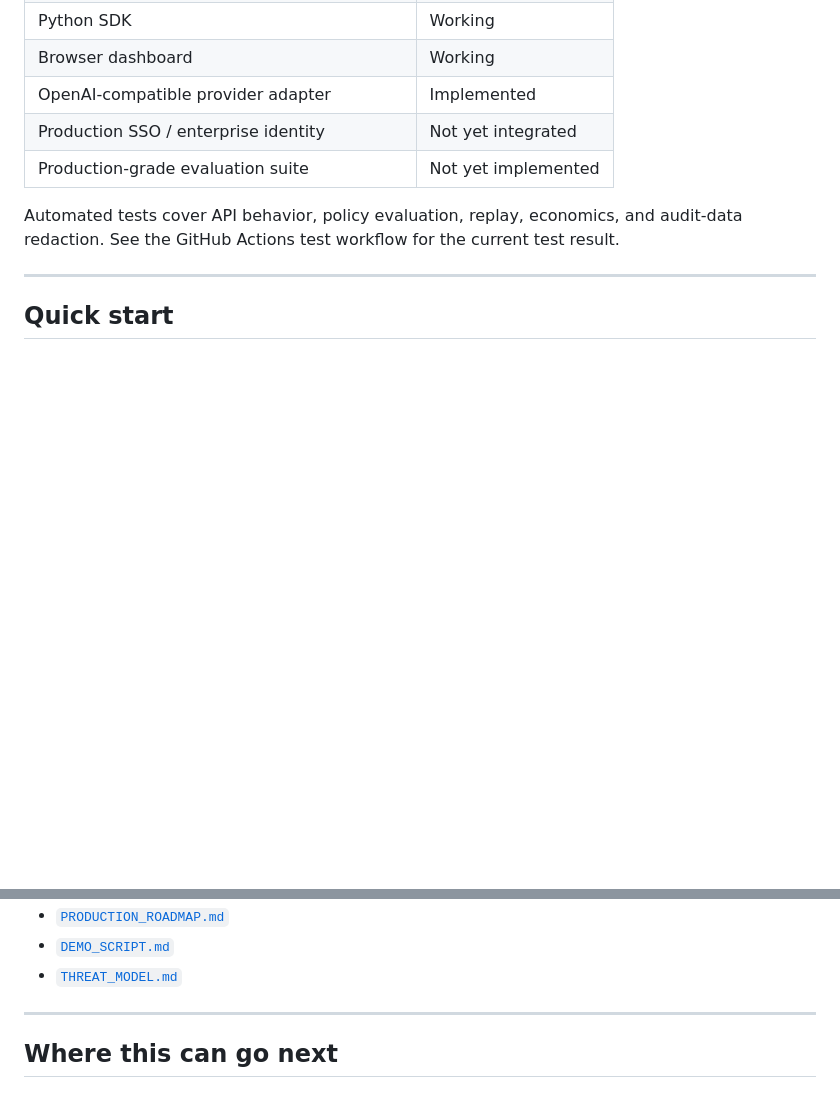
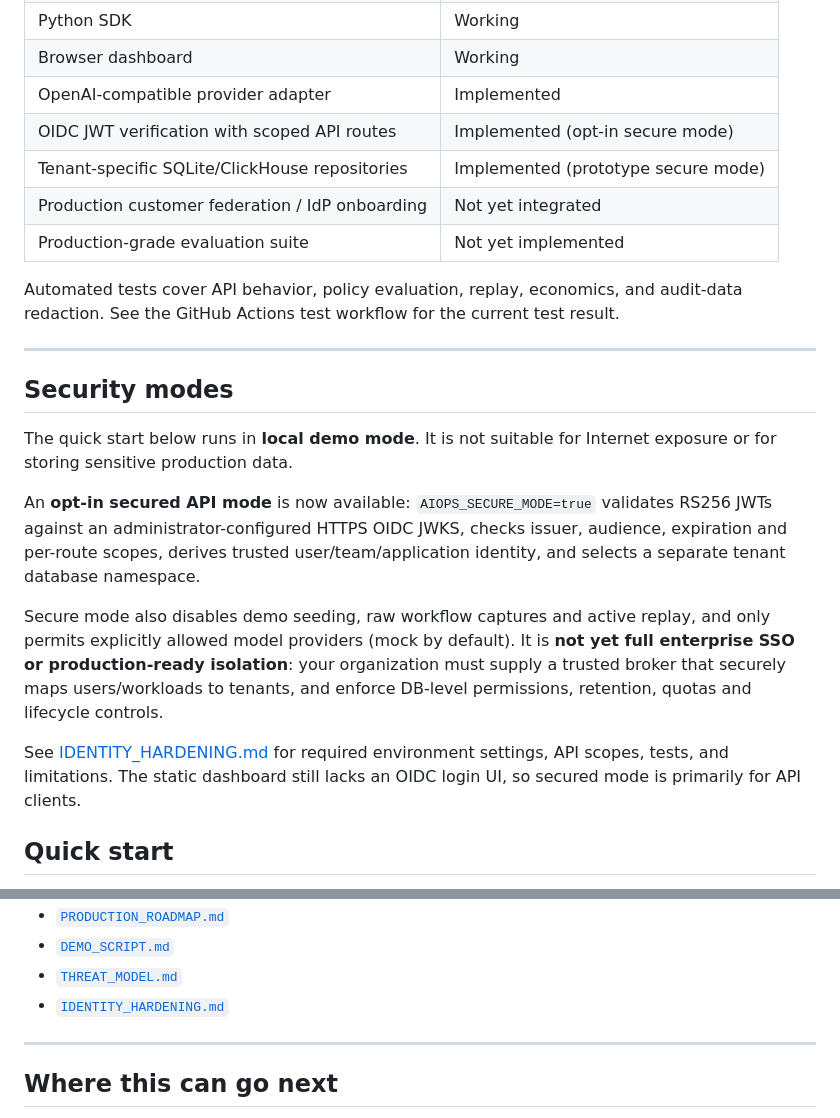
Before and after one commit to solsticeaistudio/ai-operations-control-plane, a Markdown page: README.md, 2 parts joined by grey strips. GitHub-like rendering; blank space fills up the shorter version.

Commit message:
docs: distinguish local demo from opt-in secured OIDC tenant mode

```diff
--- a/README.md
+++ b/README.md
@@ -233,12 +233,34 @@ This repository is not a set of mock screenshots. The following pieces are imple
 | Python SDK | Working |
 | Browser dashboard | Working |
 | OpenAI-compatible provider adapter | Implemented |
-| Production SSO / enterprise identity | Not yet integrated |
+| OIDC JWT verification with scoped API routes | Implemented (opt-in secure mode) |
+| Tenant-specific SQLite/ClickHouse repositories | Implemented (prototype secure mode) |
+| Production customer federation / IdP onboarding | Not yet integrated |
 | Production-grade evaluation suite | Not yet implemented |
 
 Automated tests cover API behavior, policy evaluation, replay, economics, and audit-data redaction. See the GitHub Actions test workflow for the current test result.
 
 ---
+
+## Security modes
+
+The quick start below runs in **local demo mode**. It is not suitable for Internet
+exposure or for storing sensitive production data.
+
+An **opt-in secured API mode** is now available: `AIOPS_SECURE_MODE=true` validates
+RS256 JWTs against an administrator-configured HTTPS OIDC JWKS, checks issuer,
+audience, expiration and per-route scopes, derives trusted user/team/application
+identity, and selects a separate tenant database namespace.
+
+Secure mode also disables demo seeding, raw workflow captures and active replay,
+and only permits explicitly allowed model providers (mock by default). It is
+**not yet full enterprise SSO or production-ready isolation**: your organization
+must supply a trusted broker that securely maps users/workloads to tenants,
+and enforce DB-level permissions, retention, quotas and lifecycle controls.
+
+See [IDENTITY_HARDENING.md](IDENTITY_HARDENING.md) for required environment
+settings, API scopes, tests, and limitations. The static dashboard still lacks
+an OIDC login UI, so secured mode is primarily for API clients.
 
 ## Quick start
 
@@ -477,6 +499,7 @@ Additional documentation:
 - [`PRODUCTION_ROADMAP.md`](PRODUCTION_ROADMAP.md)
 - [`DEMO_SCRIPT.md`](DEMO_SCRIPT.md)
 - [`THREAT_MODEL.md`](THREAT_MODEL.md)
+- [`IDENTITY_HARDENING.md`](IDENTITY_HARDENING.md)
 
 ---
 
```
